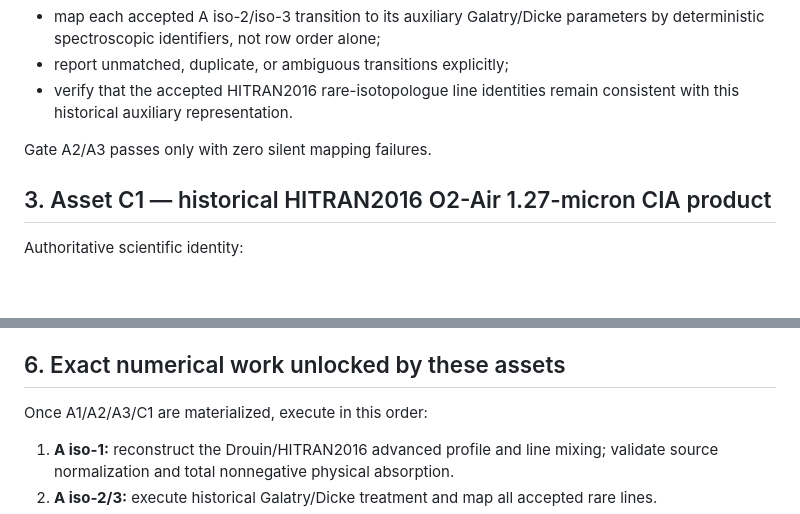
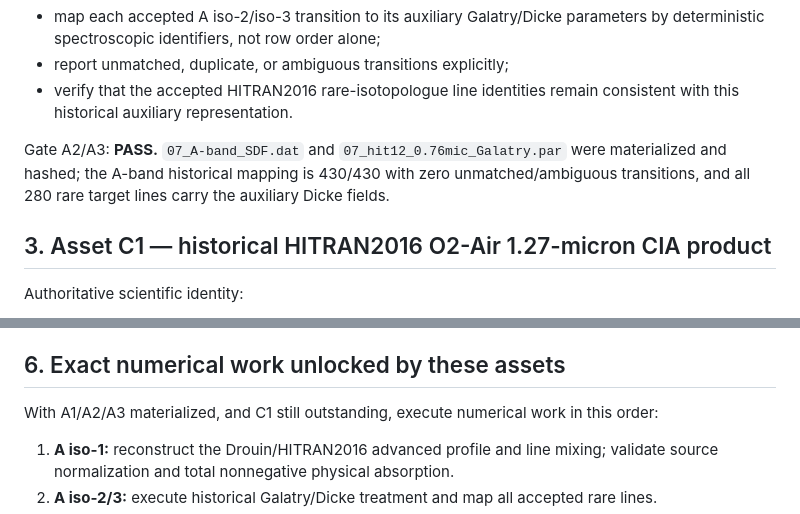
Before and after one commit to pablo40y6/TFM, a Markdown page: docs/m4d_source_materialization_gate.md, 2 parts joined by grey strips. Rendered like a GitHub page; blank space fills up the shorter version.

```diff
--- a/docs/m4d_source_materialization_gate.md
+++ b/docs/m4d_source_materialization_gate.md
@@ -93,7 +93,7 @@ Required mapping evidence:
 - report unmatched, duplicate, or ambiguous transitions explicitly;
 - verify that the accepted HITRAN2016 rare-isotopologue line identities remain consistent with this historical auxiliary representation.
 
-Gate A2/A3 passes only with zero silent mapping failures.
+Gate A2/A3: **PASS.** `07_A-band_SDF.dat` and `07_hit12_0.76mic_Galatry.par` were materialized and hashed; the A-band historical mapping is 430/430 with zero unmatched/ambiguous transitions, and all 280 rare target lines carry the auxiliary Dicke fields.
 
 ## 3. Asset C1 — historical HITRAN2016 O2-Air 1.27-micron CIA product
 
@@ -180,7 +180,7 @@ Derived non-redistributive parameter summaries may be committed only if they do
 
 ## 6. Exact numerical work unlocked by these assets
 
-Once A1/A2/A3/C1 are materialized, execute in this order:
+With A1/A2/A3 materialized, and C1 still outstanding, execute numerical work in this order:
 
 1. **A iso-1:** reconstruct the Drouin/HITRAN2016 advanced profile and line mixing; validate source normalization and total nonnegative physical absorption.
 2. **A iso-2/3:** execute historical Galatry/Dicke treatment and map all accepted rare lines.
```
Also changed, not shown: other parts of docs/m4d_source_materialization_gate.md (+9 -6 lines).
